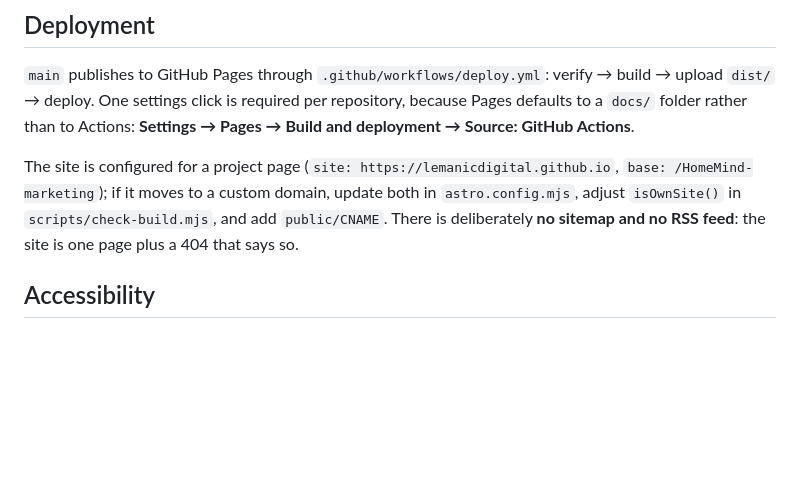
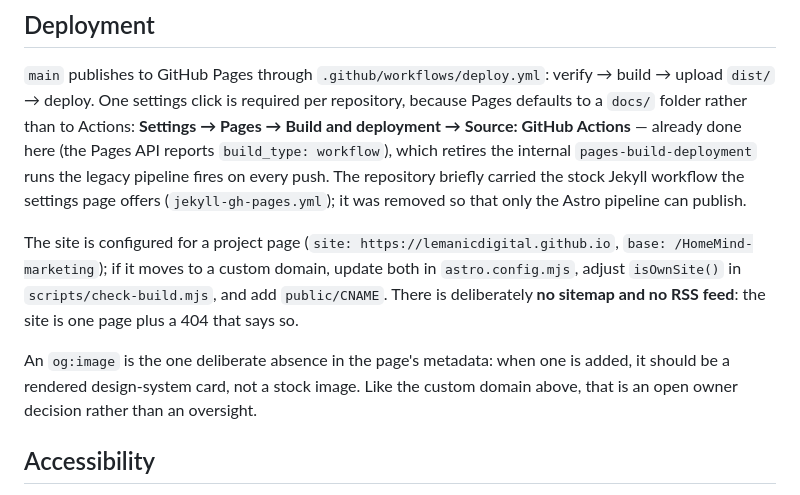
Before and after one commit to lemanicdigital/HomeMind-marketing, a Markdown page: README.md, the part around the change. GitHub-like rendering; blank space fills up the shorter version.

Commit message:
docs: record the Pages source flip and the retired Jekyll pipeline
Co-authored-by: arena-agent <297053741+arena-agent@users.noreply.github.com>

```diff
--- a/README.md
+++ b/README.md
@@ -100,12 +100,20 @@ It deliberately inspects tags rather than prose: the page is _allowed_ to contai
 
 `main` publishes to GitHub Pages through `.github/workflows/deploy.yml`: verify → build → upload
 `dist/` → deploy. One settings click is required per repository, because Pages defaults to a `docs/`
-folder rather than to Actions: **Settings → Pages → Build and deployment → Source: GitHub Actions**.
+folder rather than to Actions: **Settings → Pages → Build and deployment → Source: GitHub Actions** —
+already done here (the Pages API reports `build_type: workflow`), which retires the internal
+`pages-build-deployment` runs the legacy pipeline fires on every push. The repository briefly carried
+the stock Jekyll workflow the settings page offers (`jekyll-gh-pages.yml`); it was removed so that
+only the Astro pipeline can publish.
 
 The site is configured for a project page (`site: https://lemanicdigital.github.io`,
 `base: /HomeMind-marketing`); if it moves to a custom domain, update both in `astro.config.mjs`, adjust
 `isOwnSite()` in `scripts/check-build.mjs`, and add `public/CNAME`. There is deliberately **no sitemap
 and no RSS feed**: the site is one page plus a 404 that says so.
+
+An `og:image` is the one deliberate absence in the page's metadata: when one is added, it should be a
+rendered design-system card, not a stock image. Like the custom domain above, that is an open owner
+decision rather than an oversight.
 
 ## Accessibility
 
```
